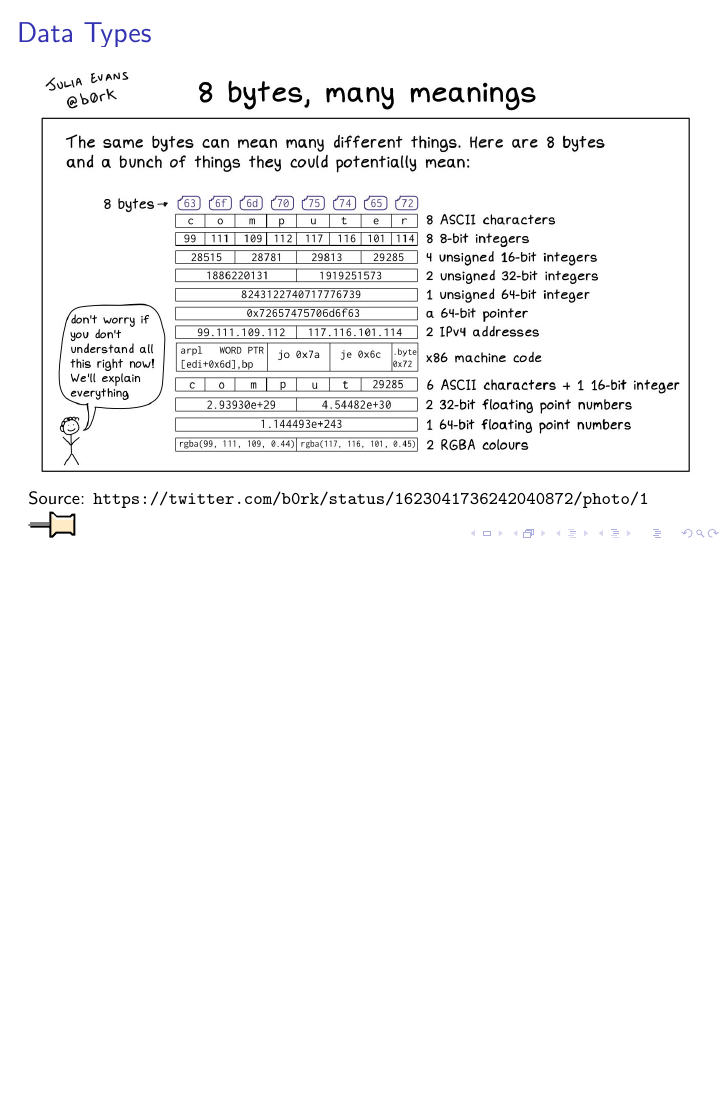
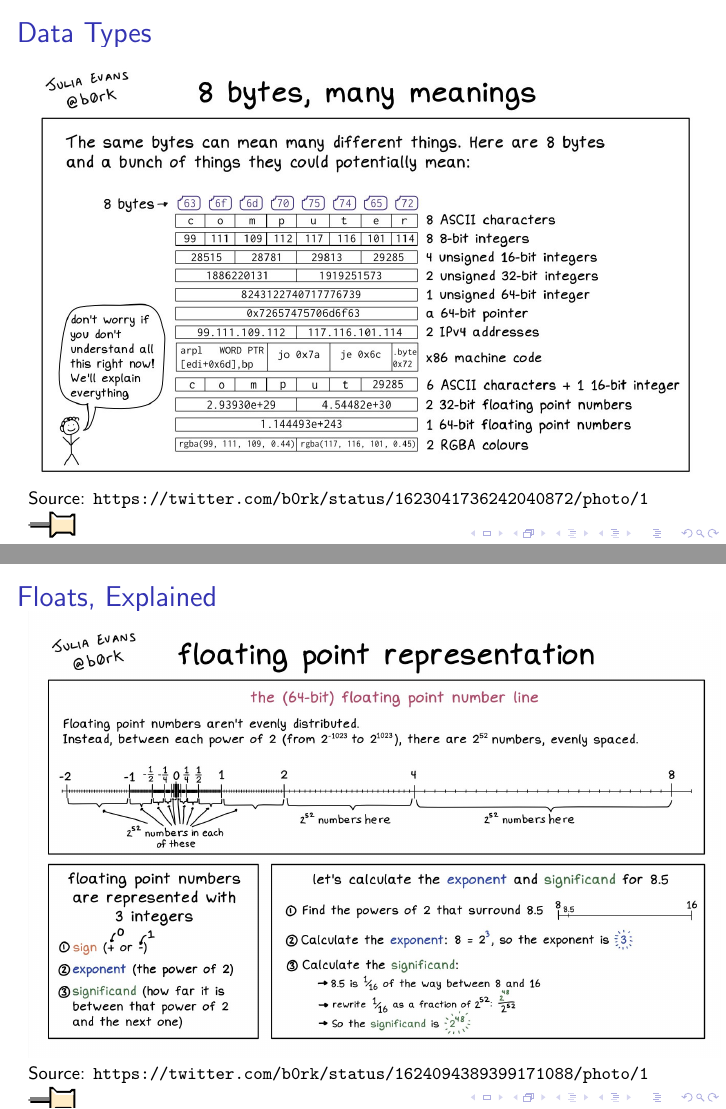
Before and after one commit to rjzak/CMSC104, LaTeX slides (Datatypes/DataTypes.tex): page 13 of 13 before the commit and pages 13 and 14 of 14 after it, the two joined at a grey line, the shorter picture padded with empty space. Compiled offline with pdfLaTeX.

Commit message:
Rearrange data types presentation, add slide about float bits

```diff
--- a/DataTypes.tex
+++ b/Datatypes/DataTypes.tex
@@ -289,10 +300,18 @@ long max: +9,223,372,036,854,775,807 \\
 unsigned long max: +18,446,744,073,709,551,615
 \end{frame}
 
+\section{Visually Explained}
 \begin{frame}{Data Types}
 \includegraphics[scale=0.256]{DataTypesMeme.jpeg}
 \footnotesize Source: \url{https://twitter.com/b0rk/status/1623041736242040872/photo/1}
 \attachfile[zoom=false]{DataTypesMeme.jpeg}
 \end{frame}
 
+\subsection{floats}
+\begin{frame}{Floats, Explained}
+\includegraphics[scale=0.204]{FloatsMeme.jpeg}
+\footnotesize Source: \url{https://twitter.com/b0rk/status/1624094389399171088/photo/1}
+\attachfile[zoom=false]{FloatsMeme.jpeg}
+\end{frame}
+
 \end{document}
```
Also changed, not shown: Datatypes/DataTypesMeme.jpeg (renamed from DataTypesMeme.jpeg), Datatypes/FloatsMeme.jpeg (added), Datatypes/DataTypes.tex (11 more changed lines).
